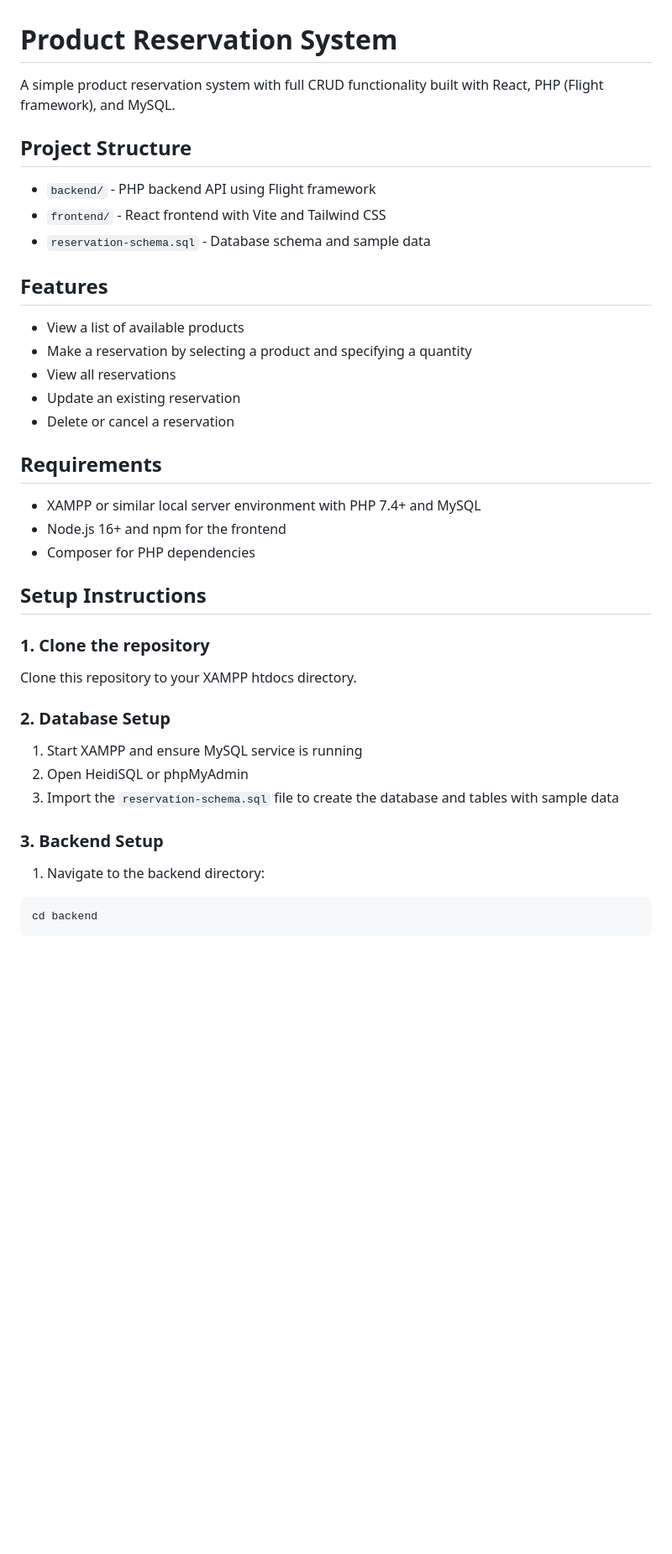
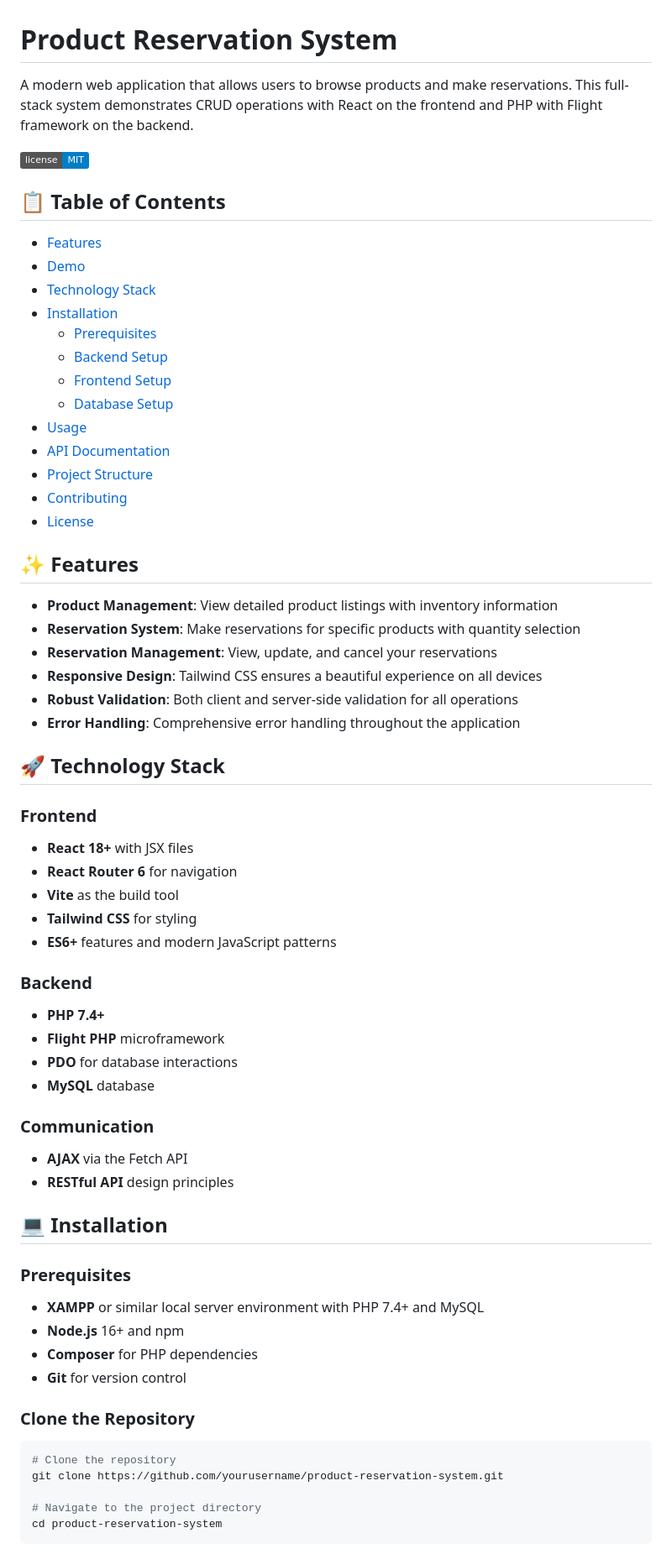
Before and after one commit to HunterKart/product-reservation-system, a Markdown page: README.md, the part around the change printed below. Shown: that part at 84% size. GitHub-like rendering; badges without logos; blank space fills up the shorter version.

Commit message:
Specified README.md file

````diff
--- a/README.md
+++ b/README.md
@@ -1,43 +1,69 @@
 # Product Reservation System
 
-A simple product reservation system with full CRUD functionality built with React, PHP (Flight framework), and MySQL.
+A modern web application that allows users to browse products and make reservations. This full-stack system demonstrates CRUD operations with React on the frontend and PHP with Flight framework on the backend.
 
-## Project Structure
+![MIT License](https://img.shields.io/badge/license-MIT-blue.svg)
 
-- `backend/` - PHP backend API using Flight framework
-- `frontend/` - React frontend with Vite and Tailwind CSS
-- `reservation-schema.sql` - Database schema and sample data
+## 📋 Table of Contents
 
-## Features
+- [Features](#features)
+- [Demo](#demo)
+- [Technology Stack](#technology-stack)
+- [Installation](#installation)
+  - [Prerequisites](#prerequisites)
+  - [Backend Setup](#backend-setup)
+  - [Frontend Setup](#frontend-setup)
+  - [Database Setup](#database-setup)
+- [Usage](#usage)
+- [API Documentation](#api-documentation)
+- [Project Structure](#project-structure)
+- [Contributing](#contributing)
+- [License](#license)
 
-- View a list of available products
-- Make a reservation by selecting a product and specifying a quantity
-- View all reservations
-- Update an existing reservation
-- Delete or cancel a reservation
+## ✨ Features
 
-## Requirements
+- **Product Management**: View detailed product listings with inventory information
+- **Reservation System**: Make reservations for specific products with quantity selection
+- **Reservation Management**: View, update, and cancel your reservations
+- **Responsive Design**: Tailwind CSS ensures a beautiful experience on all devices
+- **Robust Validation**: Both client and server-side validation for all operations
+- **Error Handling**: Comprehensive error handling throughout the application
 
-- XAMPP or similar local server environment with PHP 7.4+ and MySQL
-- Node.js 16+ and npm for the frontend
-- Composer for PHP dependencies
+## 🚀 Technology Stack
 
-## Setup Instructions
+### Frontend
+- **React 18+** with JSX files
+- **React Router 6** for navigation
+- **Vite** as the build tool
+- **Tailwind CSS** for styling
+- **ES6+** features and modern JavaScript patterns
 
-### 1. Clone the repository
+### Backend
+- **PHP 7.4+**
+- **Flight PHP** microframework
+- **PDO** for database interactions
+- **MySQL** database
 
-Clone this repository to your XAMPP htdocs directory.
+### Communication
+- **AJAX** via the Fetch API
+- **RESTful API** design principles
 
-### 2. Database Setup
+## 💻 Installation
 
-1. Start XAMPP and ensure MySQL service is running
-2. Open HeidiSQL or phpMyAdmin
-3. Import the `reservation-schema.sql` file to create the database and tables with sample data
+### Prerequisites
 
-### 3. Backend Setup
+- **XAMPP** or similar local server environment with PHP 7.4+ and MySQL
+- **Node.js** 16+ and npm
+- **Composer** for PHP dependencies
+- **Git** for version control
 
-1. Navigate to the backend directory:
-```
-cd backend
+### Clone the Repository
+
+```bash
+# Clone the repository
+git clone https://github.com/yourusername/product-reservation-system.git
+
+# Navigate to the project directory
+cd product-reservation-system
 ```
 
````
Also changed, not shown: other parts of README.md (+91 -57 lines).
